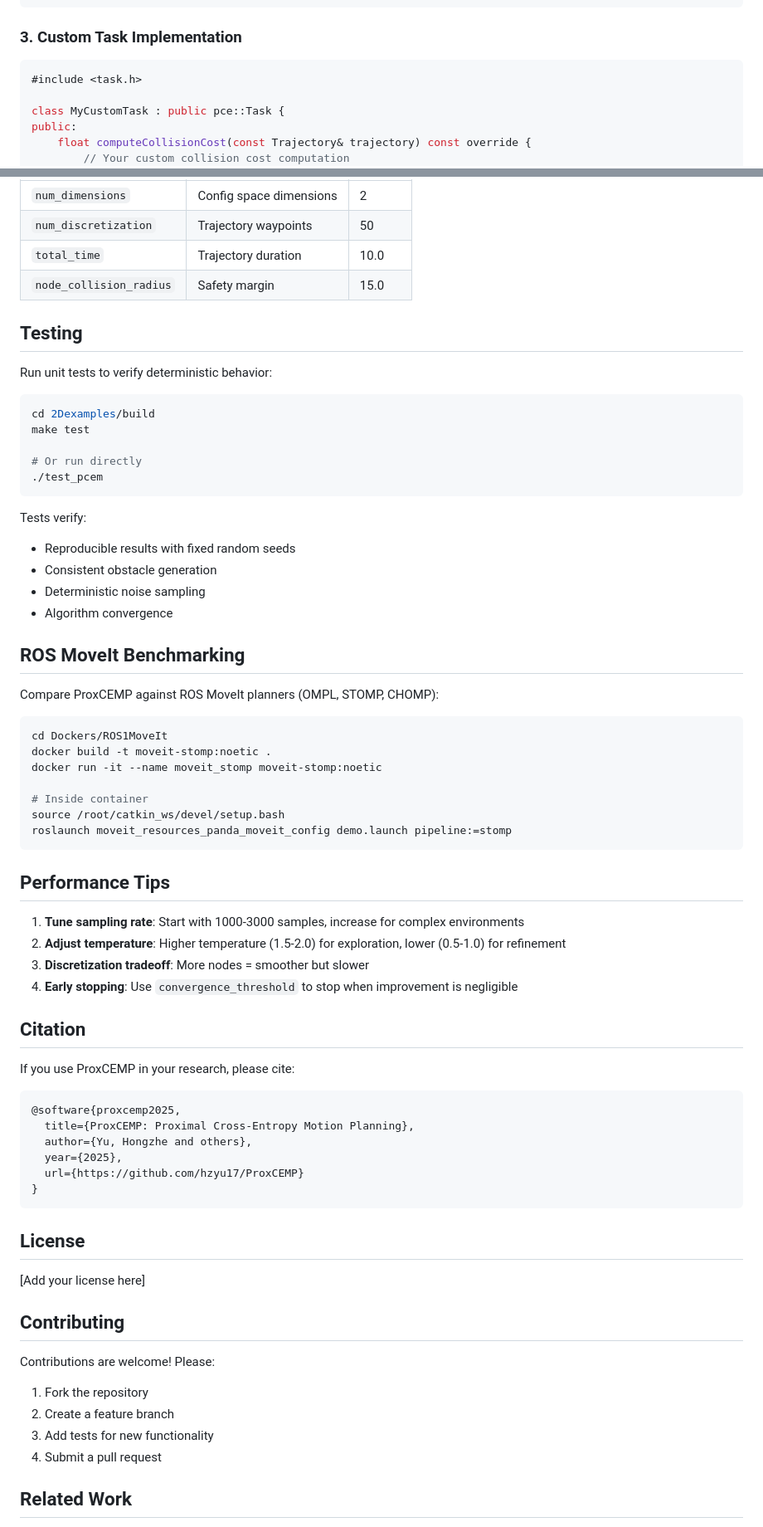
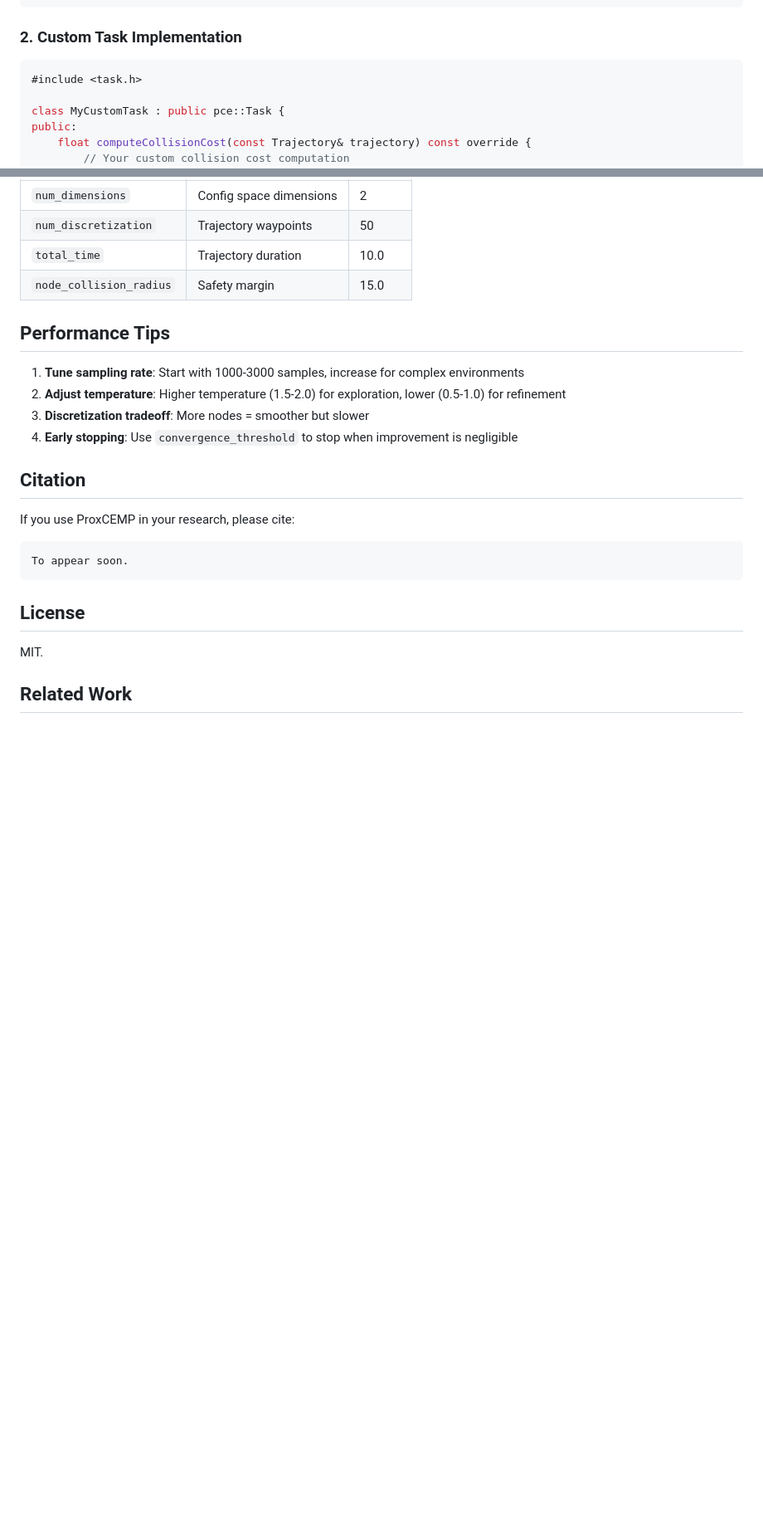
Before and after one commit to hzyu17/ProxCEMP, a Markdown page: README.md, 2 parts joined by grey strips. Shown at 83% size. Rendered like a GitHub page; blank space fills up the shorter version.

Commit message:
Revise README structure and remove outdated examples
Updated README to reflect changes in structure and content, including renumbering sections and removing obsolete examples.

````diff
--- a/README.md
+++ b/README.md
@@ -172,7 +138,7 @@ pce_planner:
   convergence_threshold: 0.01
 ```
 
-### 3. Custom Task Implementation
+### 2. Custom Task Implementation
 
 ```cpp
 #include <task.h>
@@ -325,38 +272,6 @@ NGD uses the natural gradient of expected cost:
 | `total_time` | Trajectory duration | 10.0 |
 | `node_collision_radius` | Safety margin | 15.0 |
 
-## Testing
-
-Run unit tests to verify deterministic behavior:
-
-```bash
-cd 2Dexamples/build
-make test
-
-# Or run directly
-./test_pcem
-```
-
-Tests verify:
-- Reproducible results with fixed random seeds
-- Consistent obstacle generation
-- Deterministic noise sampling
-- Algorithm convergence
-
-## ROS MoveIt Benchmarking
-
-Compare ProxCEMP against ROS MoveIt planners (OMPL, STOMP, CHOMP):
-
-```bash
-cd Dockers/ROS1MoveIt
-docker build -t moveit-stomp:noetic .
-docker run -it --name moveit_stomp moveit-stomp:noetic
-
-# Inside container
-source /root/catkin_ws/devel/setup.bash
-roslaunch moveit_resources_panda_moveit_config demo.launch pipeline:=stomp
-```
-
 ## Performance Tips
 
 1. **Tune sampling rate**: Start with 1000-3000 samples, increase for complex environments
@@ -368,26 +283,13 @@ roslaunch moveit_resources_panda_moveit_config demo.launch pipeline:=stomp
 
 If you use ProxCEMP in your research, please cite:
 
-```bibtex
-@software{proxcemp2025,
-  title={ProxCEMP: Proximal Cross-Entropy Motion Planning},
-  author={Yu, Hongzhe and others},
-  year={2025},
-  url={https://github.com/hzyu17/ProxCEMP}
-}
+```
+To appear soon.
 ```
 
 ## License
 
-[Add your license here]
-
-## Contributing
-
-Contributions are welcome! Please:
-1. Fork the repository
-2. Create a feature branch
-3. Add tests for new functionality
-4. Submit a pull request
+MIT.
 
 ## Related Work
 
````
Also changed, not shown: other parts of README.md (+2 -63 lines).
